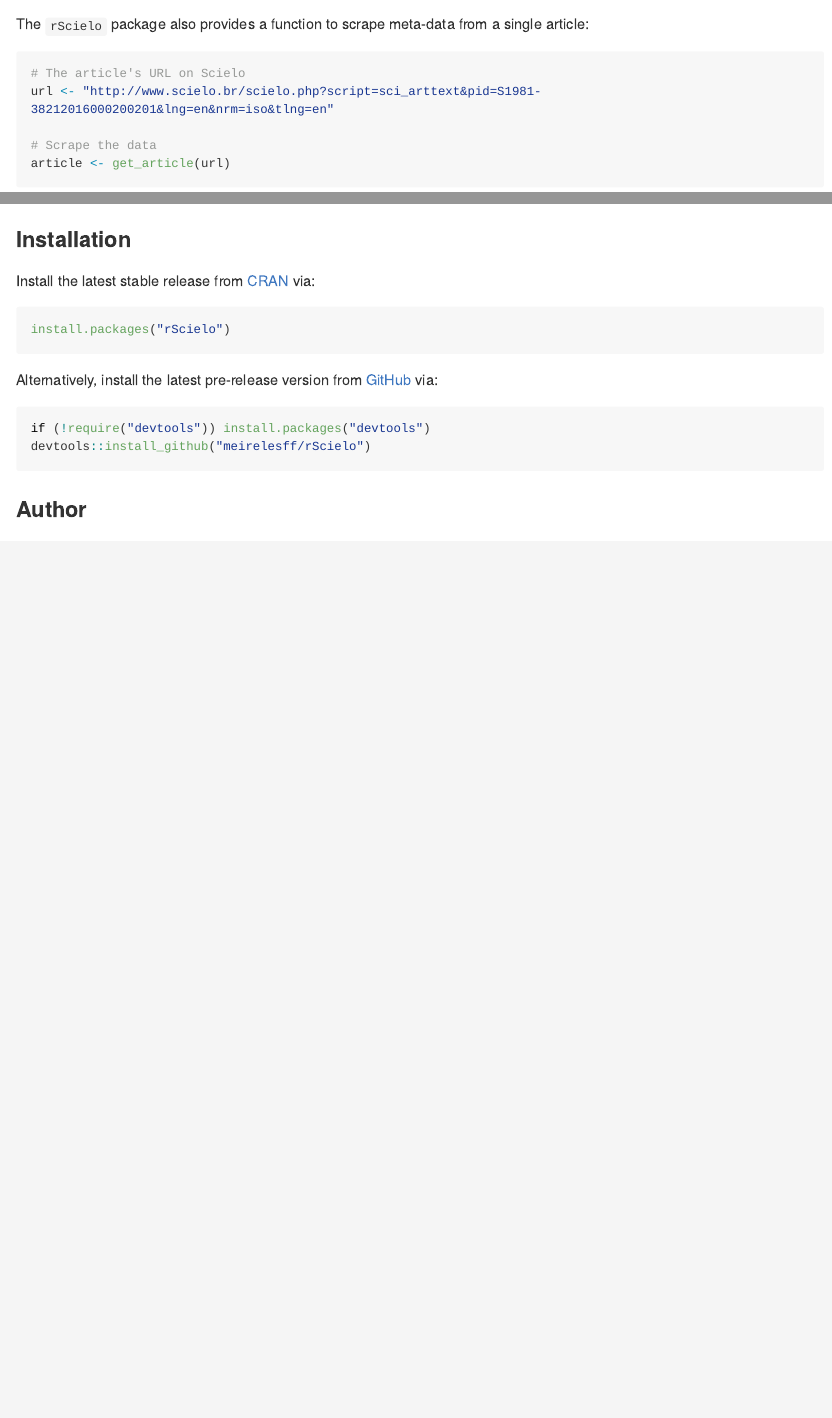
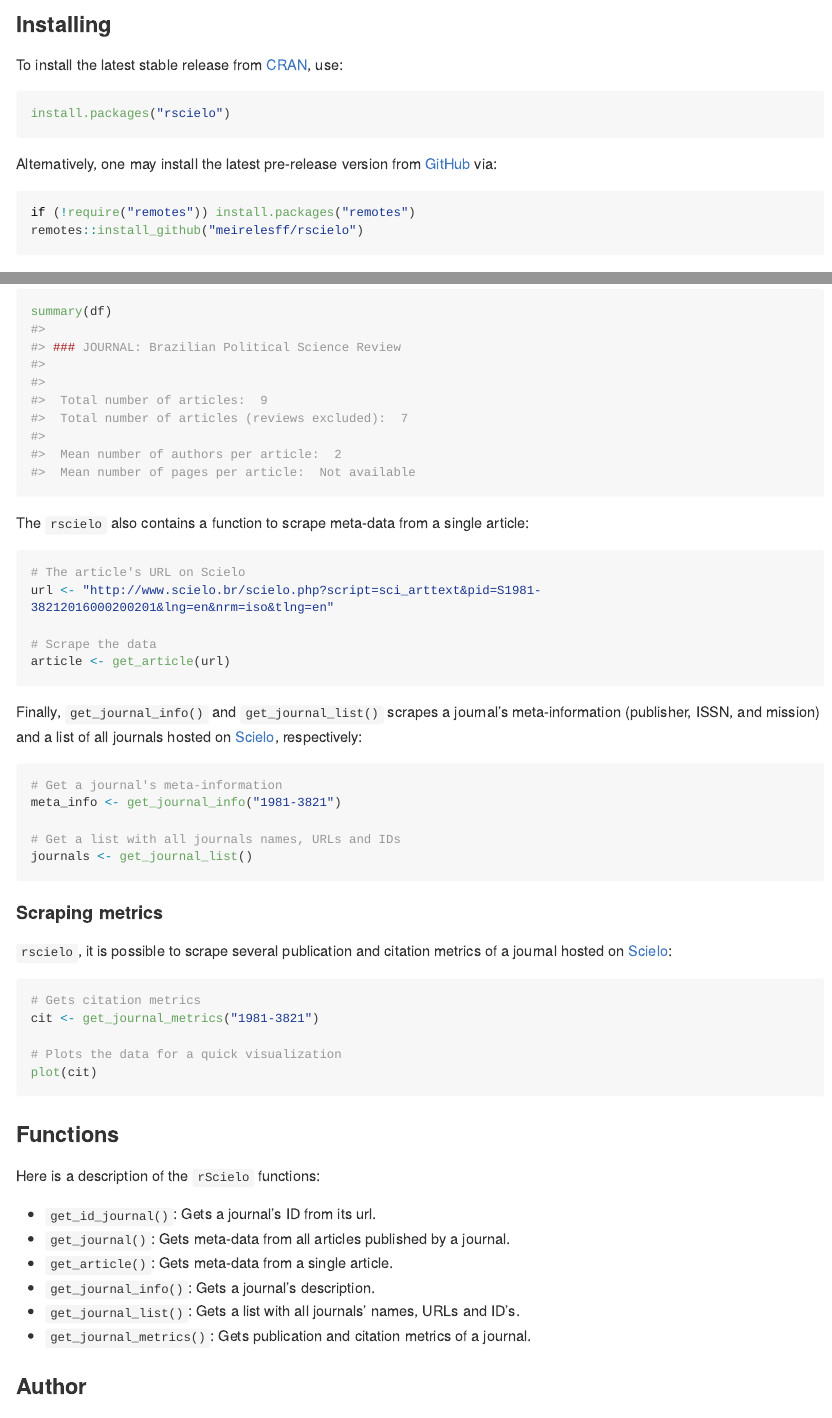
Before and after one commit to meirelesff/rscielo, an R Markdown document (README.Rmd): the page in a window 1100 px wide, from 1030 px down before the commit and from 230 px down after it, and a second part further down, joined at a grey line. The pictures show the output file README.md that the author committed with the source, drawn offline in the style of GitHub; long lines of code are wrapped; badge pictures from the web are left out.

Commit message:
New commit

````diff
--- a/README.Rmd
+++ b/README.Rmd
@@ -24,3 +26,17 @@ rscielo
+### Installing
+
+To install the latest stable release from [CRAN](http://cran.r-project.org/), use:
+
+```{r, eval=FALSE, message=FALSE, warning=FALSE}
+install.packages("rscielo")
+```
+
+Alternatively, one may install the latest pre-release version from [GitHub](https://github.com/) via:
+
+```{r, eval=FALSE, message=FALSE, warning=FALSE}
+if (!require("remotes")) install.packages("remotes")
+remotes::install_github("meirelesff/rscielo")
+```
 
 
 ### How does it work?
@@ -109,22 +125,6 @@ Here is a description of the `rScielo` functions:
 * `get_journal_metrics()`: Gets publication and citation metrics of a journal.
 
 
-### Installation
-
-Install the latest stable release from [CRAN](http://cran.r-project.org/) via:
-
-```{r, eval=FALSE, message=FALSE, warning=FALSE}
-install.packages("rScielo")
-```
-
-
-Alternatively, install the latest pre-release version from [GitHub](https://github.com/) via:
-
-```{r, eval=FALSE, message=FALSE, warning=FALSE}
-if (!require("devtools")) install.packages("devtools")
-devtools::install_github("meirelesff/rScielo")
-```
-
 
 ### Author
 
````
Also changed, not shown: R/get_journal_metrics.R (+2 -2 lines), cran-comments.md (+1 -1 lines), README.md, README.Rmd (8 more changed lines).
